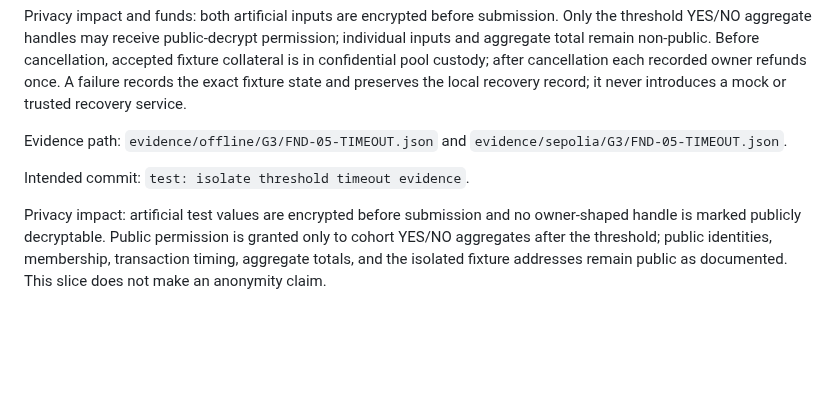
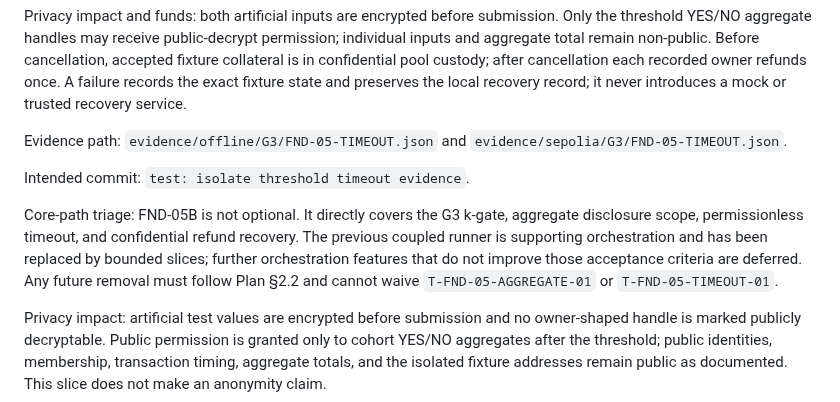
Before and after one commit to thatnghiepfulltime67/QuiteSignal, a Markdown page: docs/plans/00-foundation-and-feasibility.md, the part around the change. Drawn GitHub-style; blank space fills up the shorter version.

```diff
--- a/docs/plans/00-foundation-and-feasibility.md
+++ b/docs/plans/00-foundation-and-feasibility.md
@@ -489,6 +489,13 @@ Evidence path: `evidence/offline/G3/FND-05-TIMEOUT.json` and
 
 Intended commit: `test: isolate threshold timeout evidence`.
 
+Core-path triage: FND-05B is not optional. It directly covers the G3 k-gate,
+aggregate disclosure scope, permissionless timeout, and confidential refund recovery.
+The previous coupled runner is supporting orchestration and has been replaced by
+bounded slices; further orchestration features that do not improve those acceptance
+criteria are deferred. Any future removal must follow Plan §2.2 and cannot waive
+`T-FND-05-AGGREGATE-01` or `T-FND-05-TIMEOUT-01`.
+
 Privacy impact: artificial test values are encrypted before submission and no
 owner-shaped handle is marked publicly decryptable. Public permission is granted
 only to cohort YES/NO aggregates after the threshold; public identities, membership,
```
Also changed, not shown: Plan.md (+15 -0 lines).
